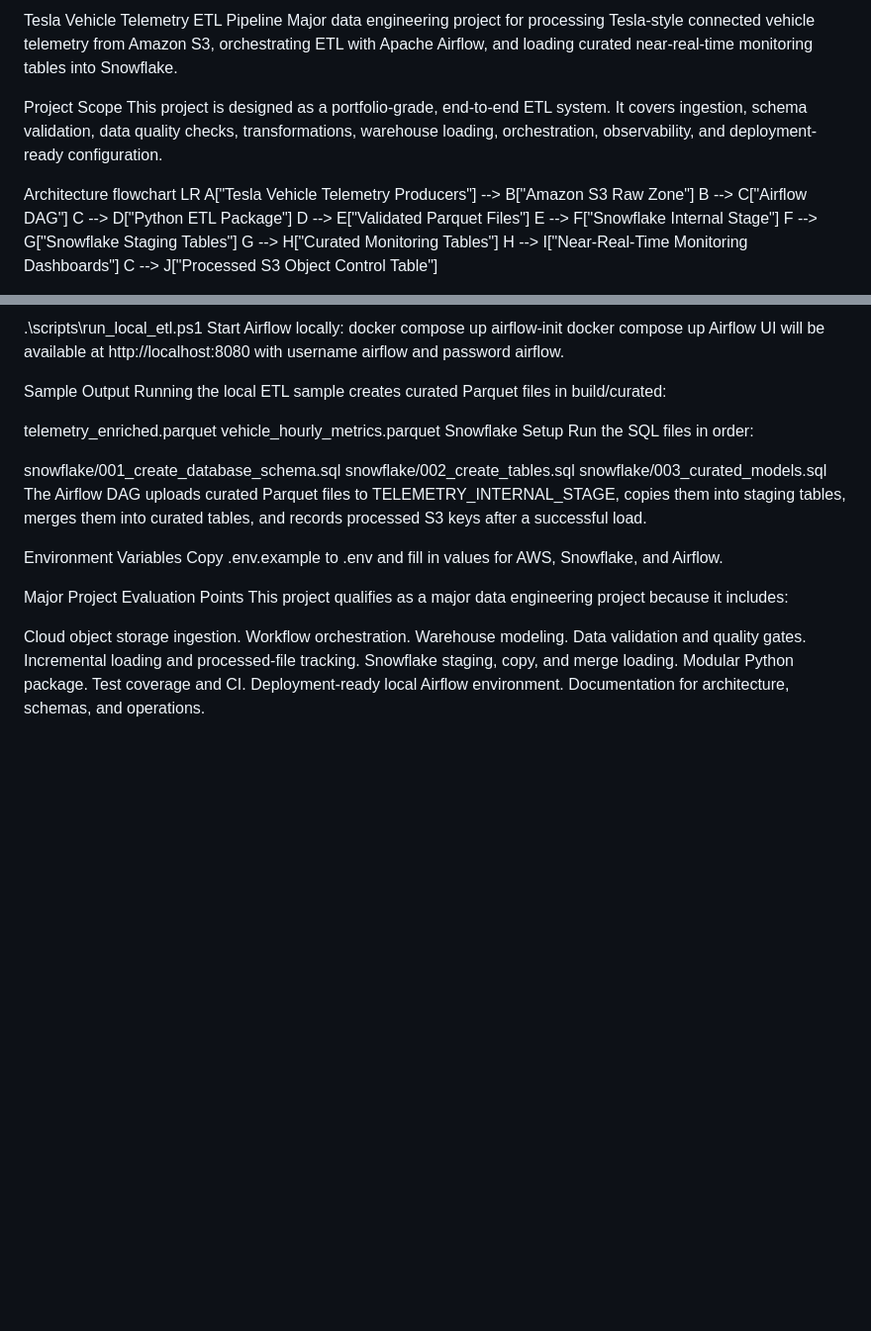
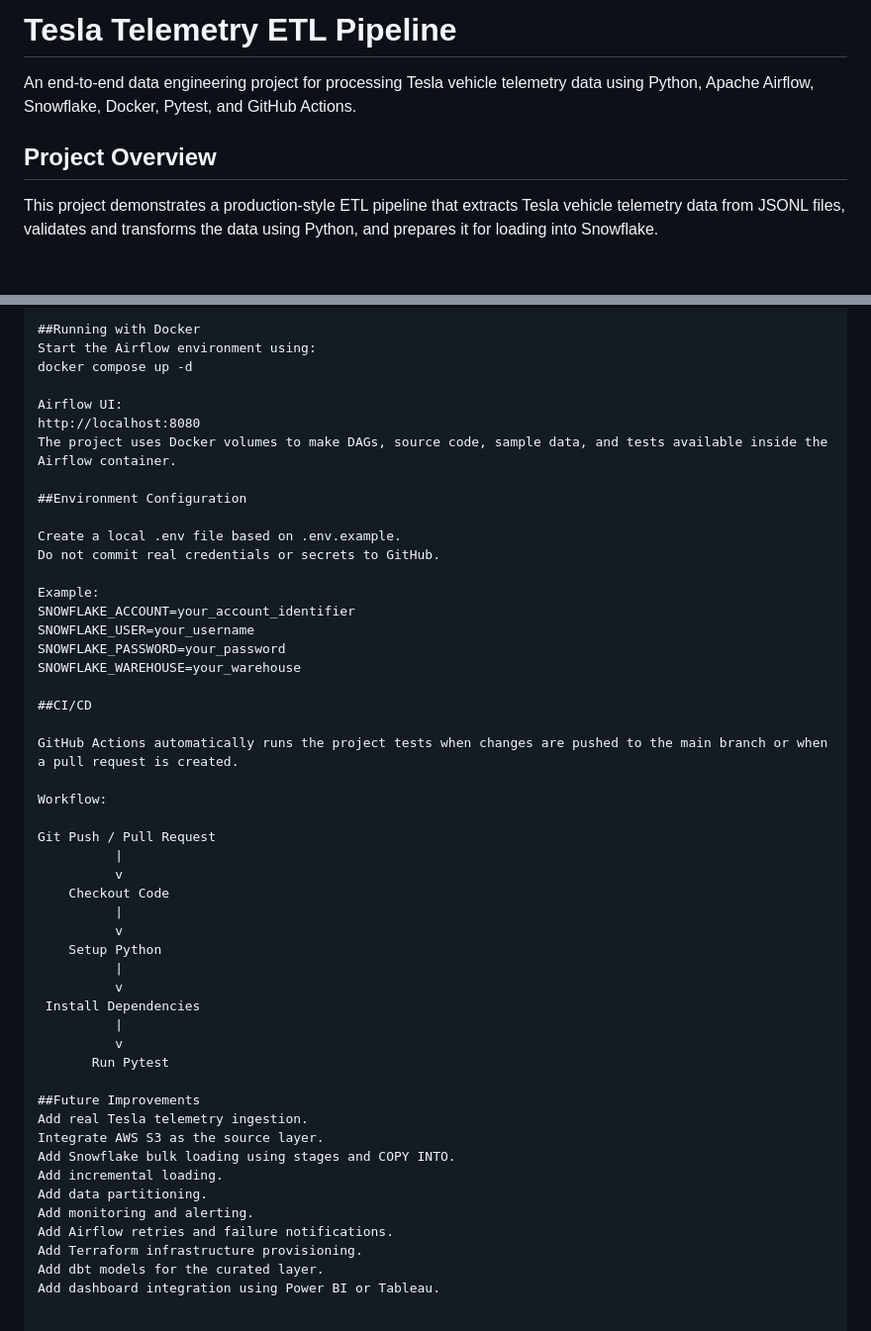
Before and after one commit to Sandeepkalathoti/tesla-telemetry-etl, a Markdown page: README.md, 2 parts joined by grey strips. Shown at 99% size. Rendered like a GitHub page; blank space fills up the shorter version.

Commit message:
Revise README for project overview and architecture
Updated project overview, architecture, and features sections in README.md to reflect enhancements and clarify the ETL pipeline process.

```diff
--- a/README.md
+++ b/README.md
@@ -1,19 +1,8 @@
-Tesla Vehicle Telemetry ETL Pipeline
-Major data engineering project for processing Tesla-style connected vehicle telemetry from Amazon S3, orchestrating ETL with Apache Airflow, and loading curated near-real-time monitoring tables into Snowflake.
+# Tesla Telemetry ETL Pipeline
 
-Project Scope
-This project is designed as a portfolio-grade, end-to-end ETL system. It covers ingestion, schema validation, data quality checks, transformations, warehouse loading, orchestration, observability, and deployment-ready configuration.
+An end-to-end data engineering project for processing Tesla vehicle telemetry data using Python, Apache Airflow, Snowflake, Docker, Pytest, and GitHub Actions.
 
-Architecture
-flowchart LR
-    A["Tesla Vehicle Telemetry Producers"] --> B["Amazon S3 Raw Zone"]
-    B --> C["Airflow DAG"]
-    C --> D["Python ETL Package"]
-    D --> E["Validated Parquet Files"]
-    E --> F["Snowflake Internal Stage"]
-    F --> G["Snowflake Staging Tables"]
-    G --> H["Curated Monitoring Tables"]
-    H --> I["Near-Real-Time Monitoring Dashboards"]
-    C --> J["Processed S3 Object Control Table"]
+## Project Overview
 
+This project demonstrates a production-style ETL pipeline that extracts Tesla vehicle telemetry data from JSONL files, validates and transforms the data using Python, and prepares it for loading into Snowflake.
 
@@ -70,36 +182,51 @@ On Windows PowerShell:
 
-.\scripts\run_local_etl.ps1
-Start Airflow locally:
-docker compose up airflow-init
-docker compose up
-Airflow UI will be available at http://localhost:8080 with username airflow and password airflow.
+##Running with Docker
+Start the Airflow environment using:
+docker compose up -d
 
-Sample Output
-Running the local ETL sample creates curated Parquet files in build/curated:
+Airflow UI:
+http://localhost:8080
+The project uses Docker volumes to make DAGs, source code, sample data, and tests available inside the Airflow container.
 
-telemetry_enriched.parquet
-vehicle_hourly_metrics.parquet
-Snowflake Setup
-Run the SQL files in order:
+##Environment Configuration
 
-snowflake/001_create_database_schema.sql
-snowflake/002_create_tables.sql
-snowflake/003_curated_models.sql
-The Airflow DAG uploads curated Parquet files to TELEMETRY_INTERNAL_STAGE, copies them into staging tables, merges them into curated tables, and records processed S3 keys after a successful load.
+Create a local .env file based on .env.example.
+Do not commit real credentials or secrets to GitHub.
 
-Environment Variables
-Copy .env.example to .env and fill in values for AWS, Snowflake, and Airflow.
+Example:
+SNOWFLAKE_ACCOUNT=your_account_identifier
+SNOWFLAKE_USER=your_username
+SNOWFLAKE_PASSWORD=your_password
+SNOWFLAKE_WAREHOUSE=your_warehouse
 
-Major Project Evaluation Points
-This project qualifies as a major data engineering project because it includes:
+##CI/CD
 
-Cloud object storage ingestion.
-Workflow orchestration.
-Warehouse modeling.
-Data validation and quality gates.
-Incremental loading and processed-file tracking.
-Snowflake staging, copy, and merge loading.
-Modular Python package.
-Test coverage and CI.
-Deployment-ready local Airflow environment.
-Documentation for architecture, schemas, and operations.
+GitHub Actions automatically runs the project tests when changes are pushed to the main branch or when a pull request is created.
+
+Workflow:
+
+Git Push / Pull Request
+          |
+          v
+    Checkout Code
+          |
+          v
+    Setup Python
+          |
+          v
+ Install Dependencies
+          |
+          v
+       Run Pytest
+
+##Future Improvements
+Add real Tesla telemetry ingestion.
+Integrate AWS S3 as the source layer.
+Add Snowflake bulk loading using stages and COPY INTO.
+Add incremental loading.
+Add data partitioning.
+Add monitoring and alerting.
+Add Airflow retries and failure notifications.
+Add Terraform infrastructure provisioning.
+Add dbt models for the curated layer.
+Add dashboard integration using Power BI or Tableau.
```
Also changed, not shown: other parts of README.md (+172 -49 lines).
